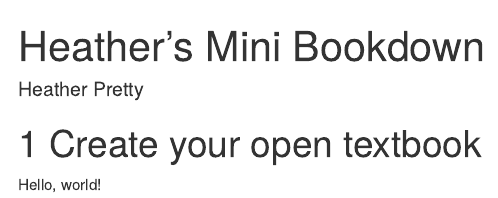
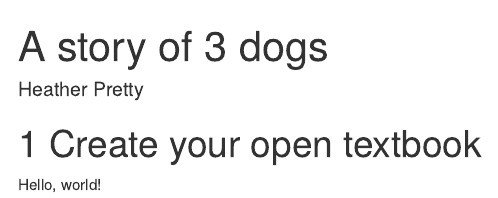
Before and after one commit to hjpretty/minibookdown, an R Markdown document (index.Rmd): the page in a window 1100 px wide, from its top. Rendered offline with R 4.5, knitr and Pandoc, with nearby package versions; drawn as R Markdown's standard HTML page in place of the format the file asks for.

Commit message:
Update book metadata
Changed title

```diff
--- a/index.Rmd
+++ b/index.Rmd
@@ -1,5 +1,5 @@
 ---
-title: "Heather's Mini Bookdown"
+title: "A story of 3 dogs"
 author: "Heather Pretty"
 site: bookdown::bookdown_site
 documentclass: book
```
